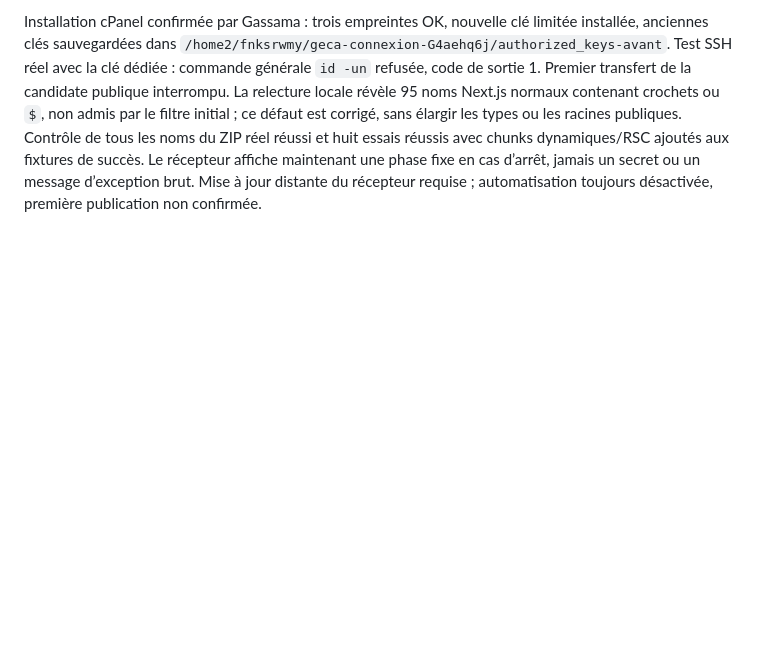
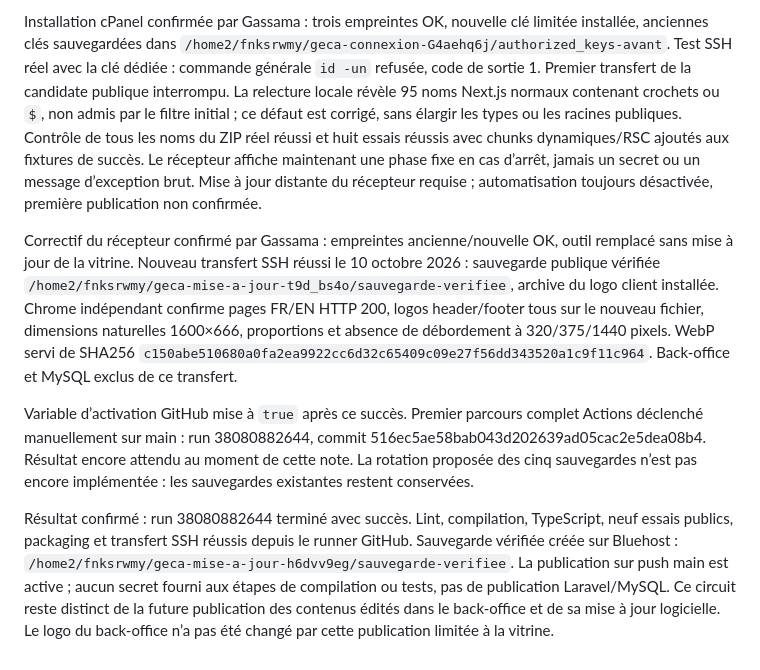
Before and after one commit to Gaslandie/geca, a Markdown page: docs/DEPLOIEMENT-AUTOMATIQUE.md, the part around the change. Rendered like a GitHub page; blank space fills up the shorter version.

Commit message:
Documenter la publication automatique Bluehost validée

```diff
--- a/docs/DEPLOIEMENT-AUTOMATIQUE.md
+++ b/docs/DEPLOIEMENT-AUTOMATIQUE.md
@@ -130,3 +130,29 @@ réussis avec chunks dynamiques/RSC ajoutés aux fixtures de succès. Le
 récepteur affiche maintenant une phase fixe en cas d’arrêt, jamais un secret
 ou un message d’exception brut. Mise à jour distante du récepteur requise ;
 automatisation toujours désactivée, première publication non confirmée.
+
+Correctif du récepteur confirmé par Gassama : empreintes ancienne/nouvelle
+OK, outil remplacé sans mise à jour de la vitrine. Nouveau transfert SSH
+réussi le 10 octobre 2026 : sauvegarde publique vérifiée
+`/home2/fnksrwmy/geca-mise-a-jour-t9d_bs4o/sauvegarde-verifiee`, archive du logo
+client installée. Chrome indépendant confirme pages FR/EN HTTP 200, logos
+header/footer tous sur le nouveau fichier, dimensions naturelles 1600×666,
+proportions et absence de débordement à 320/375/1440 pixels. WebP servi de
+SHA256 `c150abe510680a0fa2ea9922cc6d32c65409c09e27f56dd343520a1c9f11c964`.
+Back-office et MySQL exclus de ce transfert.
+
+Variable d’activation GitHub mise à `true` après ce succès. Premier parcours
+complet Actions déclenché manuellement sur main : run 38080882644, commit
+516ec5ae58bab043d202639ad05cac2e5dea08b4. Résultat encore attendu au moment de
+cette note. La rotation proposée des cinq sauvegardes n’est pas encore
+implémentée : les sauvegardes existantes restent conservées.
+
+Résultat confirmé : run 38080882644 terminé avec succès. Lint, compilation,
+TypeScript, neuf essais publics, packaging et transfert SSH réussis depuis
+le runner GitHub. Sauvegarde vérifiée créée sur Bluehost :
+`/home2/fnksrwmy/geca-mise-a-jour-h6dvv9eg/sauvegarde-verifiee`. La publication
+sur push main est active ; aucun secret fourni aux étapes de compilation ou
+tests, pas de publication Laravel/MySQL. Ce circuit reste distinct de la
+future publication des contenus édités dans le back-office et de sa mise à
+jour logicielle. Le logo du back-office n’a pas été changé par cette
+publication limitée à la vitrine.
```
